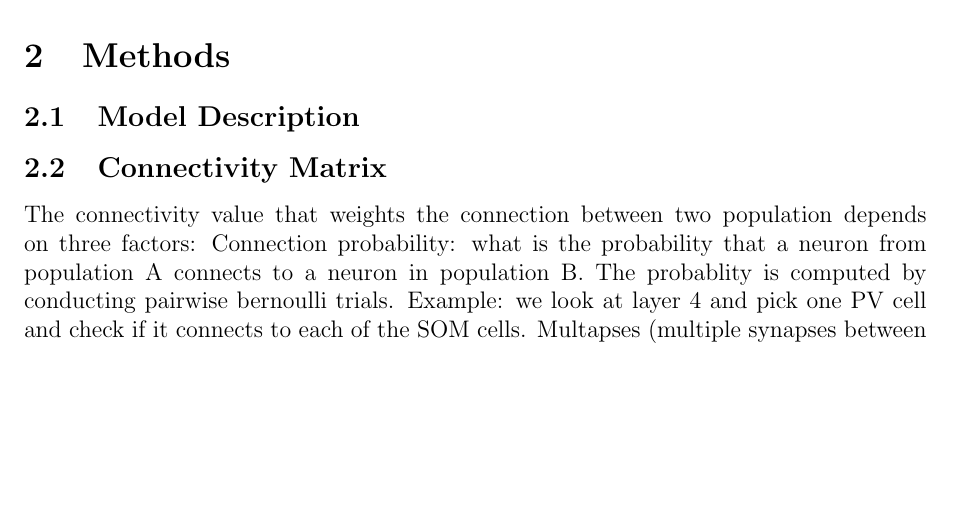
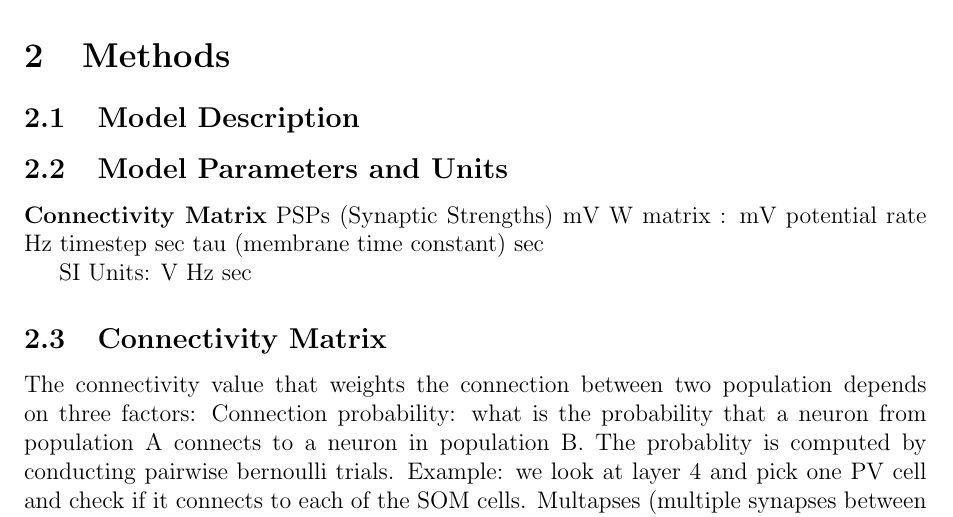
Before and after one commit to rosagross/SomatosensoryLaminarModel, a LaTeX paper (Writing/main.tex): part of page 1 of 2, cut so that both start at the same text, the shorter picture padded with empty space. Compiled offline with pdfLaTeX.

Commit message:
writing updates

```diff
--- a/Writing/main.tex
+++ b/Writing/main.tex
@@ -25,6 +25,26 @@ Briefly introduce the biological background and motivation for the modelling pro
 
 \section{Methods}
 \subsection{Model Description}
+\subsection{Model Parameters and Units}
+
+
+\textbf{Connectivity Matrix}
+PSPs (Synaptic Strengths) mV
+W matrix : mV
+potential
+rate Hz
+timestep sec
+tau (membrane time constant) sec
+
+
+SI Units:
+V
+Hz
+sec
+
+
+
+
 \subsection{Connectivity Matrix}
 The connectivity value that weights the connection between two population depends on three factors:
 Connection probability: what is the probability that a neuron from population A connects to a neuron in population B.
```
Also changed, not shown: Writing/main.pdf, all_areas_potentials.png (added), 6 other files.
